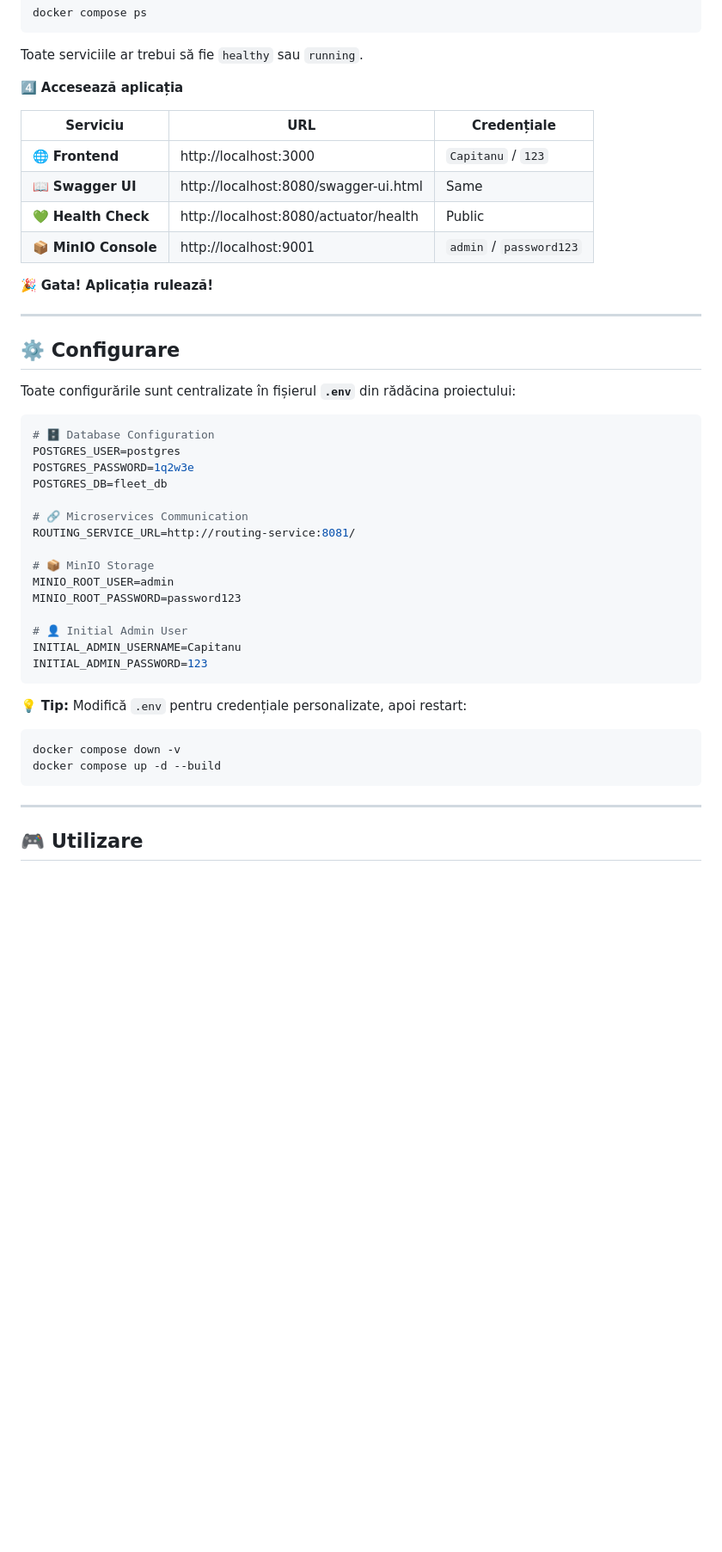
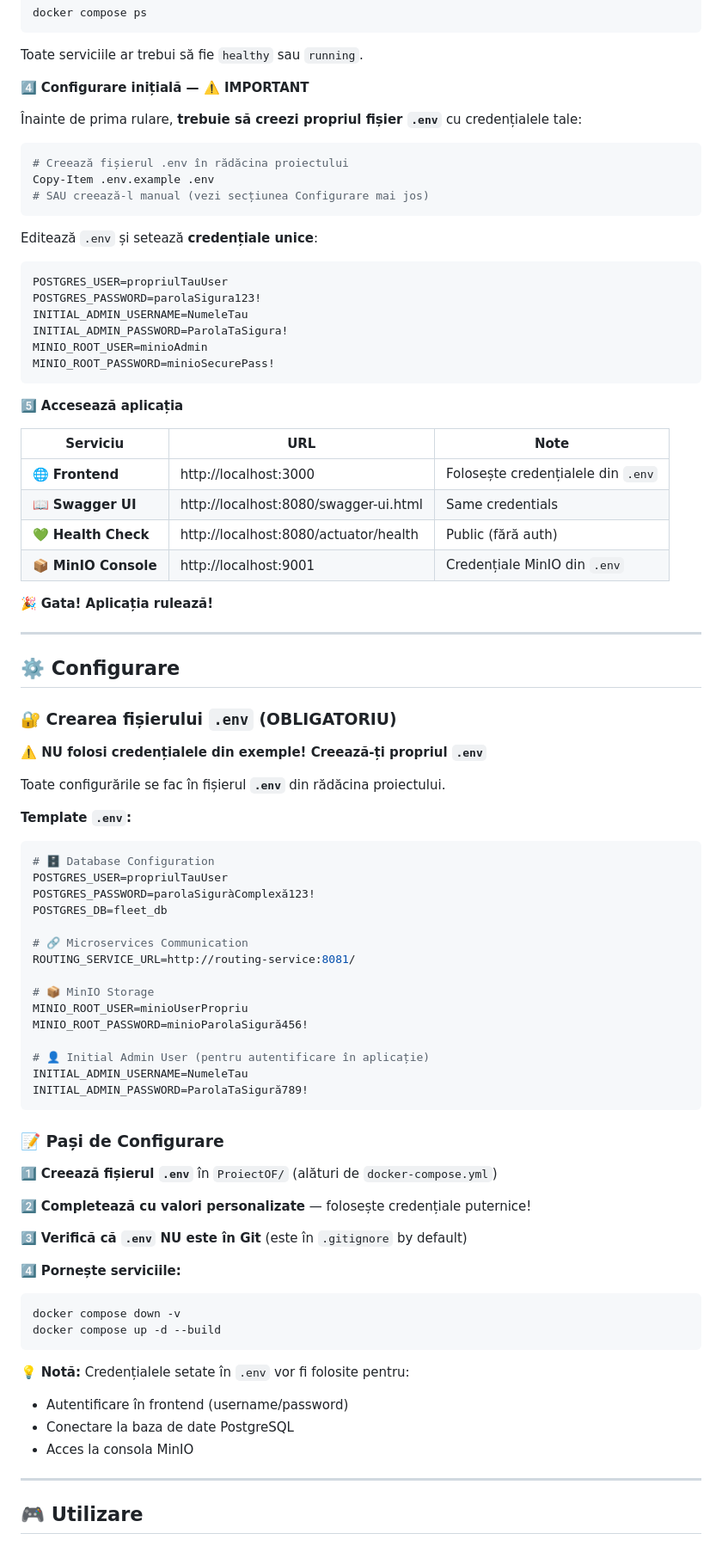
Before and after one commit to CorporalCiprian/ProiectOF, a Markdown page: ProiectOF/README.md, the part around one of its changes. Shown at 86% size. GitHub-like rendering; blank space fills up the shorter version.

````diff
--- a/ProiectOF/README.md
+++ b/ProiectOF/README.md
@@ -165,14 +165,34 @@ docker compose ps
 
 Toate serviciile ar trebui să fie `healthy` sau `running`.
 
-4️⃣ **Accesează aplicația**
+4️⃣ **Configurare inițială — ⚠️ IMPORTANT**
 
-| Serviciu | URL | Credențiale |
-|----------|-----|-------------|
-| 🌐 **Frontend** | http://localhost:3000 | `Capitanu` / `123` |
-| 📖 **Swagger UI** | http://localhost:8080/swagger-ui.html | Same |
-| 💚 **Health Check** | http://localhost:8080/actuator/health | Public |
-| 📦 **MinIO Console** | http://localhost:9001 | `admin` / `password123` |
+Înainte de prima rulare, **trebuie să creezi propriul fișier `.env`** cu credențialele tale:
+
+```powershell
+# Creează fișierul .env în rădăcina proiectului
+Copy-Item .env.example .env
+# SAU creează-l manual (vezi secțiunea Configurare mai jos)
+```
+
+Editează `.env` și setează **credențiale unice**:
+```env
+POSTGRES_USER=propriulTauUser
+POSTGRES_PASSWORD=parolaSigura123!
+INITIAL_ADMIN_USERNAME=NumeleTau
+INITIAL_ADMIN_PASSWORD=ParolaTaSigura!
+MINIO_ROOT_USER=minioAdmin
+MINIO_ROOT_PASSWORD=minioSecurePass!
+```
+
+5️⃣ **Accesează aplicația**
+
+| Serviciu | URL | Note |
+|----------|-----|------|
+| 🌐 **Frontend** | http://localhost:3000 | Folosește credențialele din `.env` |
+| 📖 **Swagger UI** | http://localhost:8080/swagger-ui.html | Same credentials |
+| 💚 **Health Check** | http://localhost:8080/actuator/health | Public (fără auth) |
+| 📦 **MinIO Console** | http://localhost:9001 | Credențiale MinIO din `.env` |
 
 🎉 **Gata! Aplicația rulează!**
 
@@ -180,32 +200,51 @@ Toate serviciile ar trebui să fie `healthy` sau `running`.
 
 ## ⚙️ Configurare
 
-Toate configurările sunt centralizate în fișierul **`.env`** din rădăcina proiectului:
+### 🔐 Crearea fișierului `.env` (OBLIGATORIU)
+
+**⚠️ NU folosi credențialele din exemple! Creează-ți propriul `.env`**
+
+Toate configurările se fac în fișierul **`.env`** din rădăcina proiectului.
+
+**Template `.env`:**
 
 ```env
 # 🗄️ Database Configuration
-POSTGRES_USER=postgres
-POSTGRES_PASSWORD=1q2w3e
+POSTGRES_USER=propriulTauUser
+POSTGRES_PASSWORD=parolaSiguràComplexă123!
 POSTGRES_DB=fleet_db
 
 # 🔗 Microservices Communication
 ROUTING_SERVICE_URL=http://routing-service:8081/
 
 # 📦 MinIO Storage
-MINIO_ROOT_USER=admin
-MINIO_ROOT_PASSWORD=password123
+MINIO_ROOT_USER=minioUserPropriu
+MINIO_ROOT_PASSWORD=minioParolaSigură456!
 
-# 👤 Initial Admin User
-INITIAL_ADMIN_USERNAME=Capitanu
-INITIAL_ADMIN_PASSWORD=123
+# 👤 Initial Admin User (pentru autentificare în aplicație)
+INITIAL_ADMIN_USERNAME=NumeleTau
+INITIAL_ADMIN_PASSWORD=ParolaTaSigură789!
 ```
 
-💡 **Tip:** Modifică `.env` pentru credențiale personalizate, apoi restart:
+### 📝 Pași de Configurare
+
+1️⃣ **Creează fișierul `.env`** în `ProiectOF/` (alături de `docker-compose.yml`)
+
+2️⃣ **Completează cu valori personalizate** — folosește credențiale puternice!
+
+3️⃣ **Verifică că `.env` NU este în Git** (este în `.gitignore` by default)
+
+4️⃣ **Pornește serviciile:**
 
 ```powershell
 docker compose down -v
 docker compose up -d --build
 ```
+
+💡 **Notă:** Credențialele setate în `.env` vor fi folosite pentru:
+- Autentificare în frontend (username/password)
+- Conectare la baza de date PostgreSQL
+- Acces la consola MinIO
 
 ---
 
````
Also changed, not shown: other parts of ProiectOF/README.md (+14 -6 lines).
